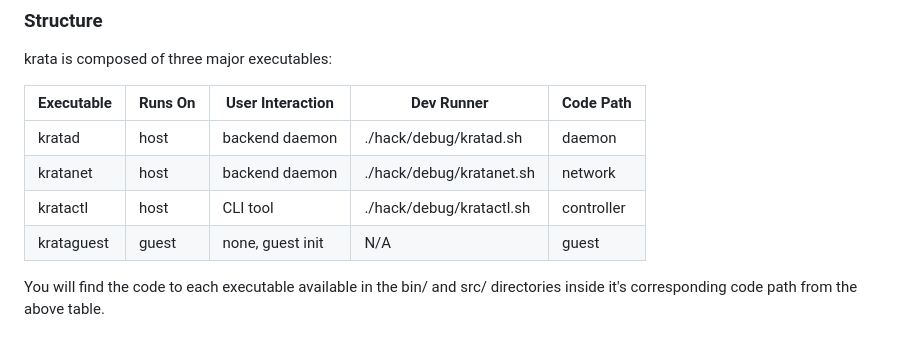
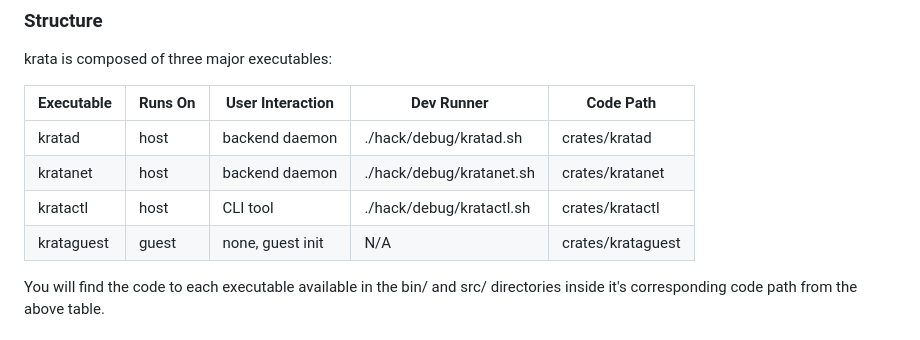
Before and after one commit to edera-dev/krata, a Markdown page: README.md, the part around the change. Drawn GitHub-style.

Commit message:
readme: update with new code paths

```diff
--- a/README.md
+++ b/README.md
@@ -42,12 +42,12 @@ Edera is building a company to compete in the hypervisor space with open-source
 
 krata is composed of three major executables:
 
-| Executable | Runs On | User Interaction | Dev Runner               | Code Path   |
-| ---------- | ------- | ---------------- | ------------------------ | ----------- |
-| kratad     | host    | backend daemon   | ./hack/debug/kratad.sh   | daemon      |
-| kratanet   | host    | backend daemon   | ./hack/debug/kratanet.sh | network     |
-| kratactl   | host    | CLI tool         | ./hack/debug/kratactl.sh | controller  |
-| krataguest | guest   | none, guest init | N/A                      | guest       |
+| Executable | Runs On | User Interaction | Dev Runner               | Code Path         |
+| ---------- | ------- | ---------------- | ------------------------ | ----------------- |
+| kratad     | host    | backend daemon   | ./hack/debug/kratad.sh   | crates/kratad     |
+| kratanet   | host    | backend daemon   | ./hack/debug/kratanet.sh | crates/kratanet   |
+| kratactl   | host    | CLI tool         | ./hack/debug/kratactl.sh | crates/kratactl   |
+| krataguest | guest   | none, guest init | N/A                      | crates/krataguest |
 
 You will find the code to each executable available in the bin/ and src/ directories inside
 it's corresponding code path from the above table.
```
